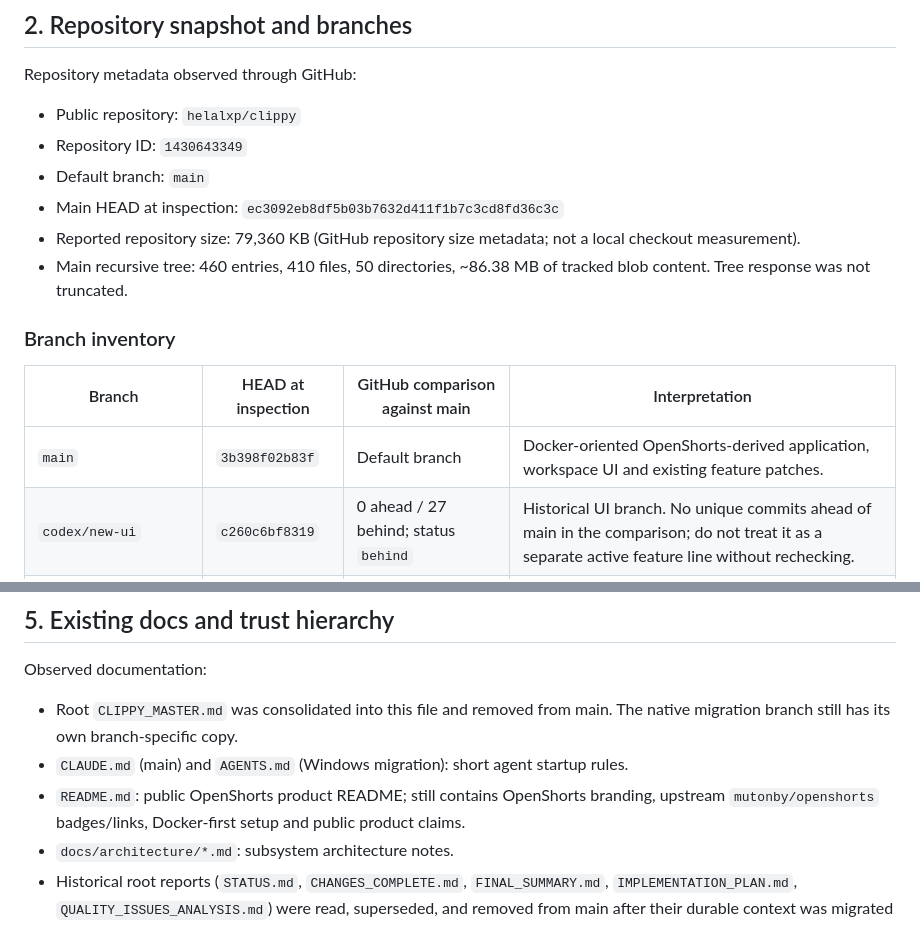
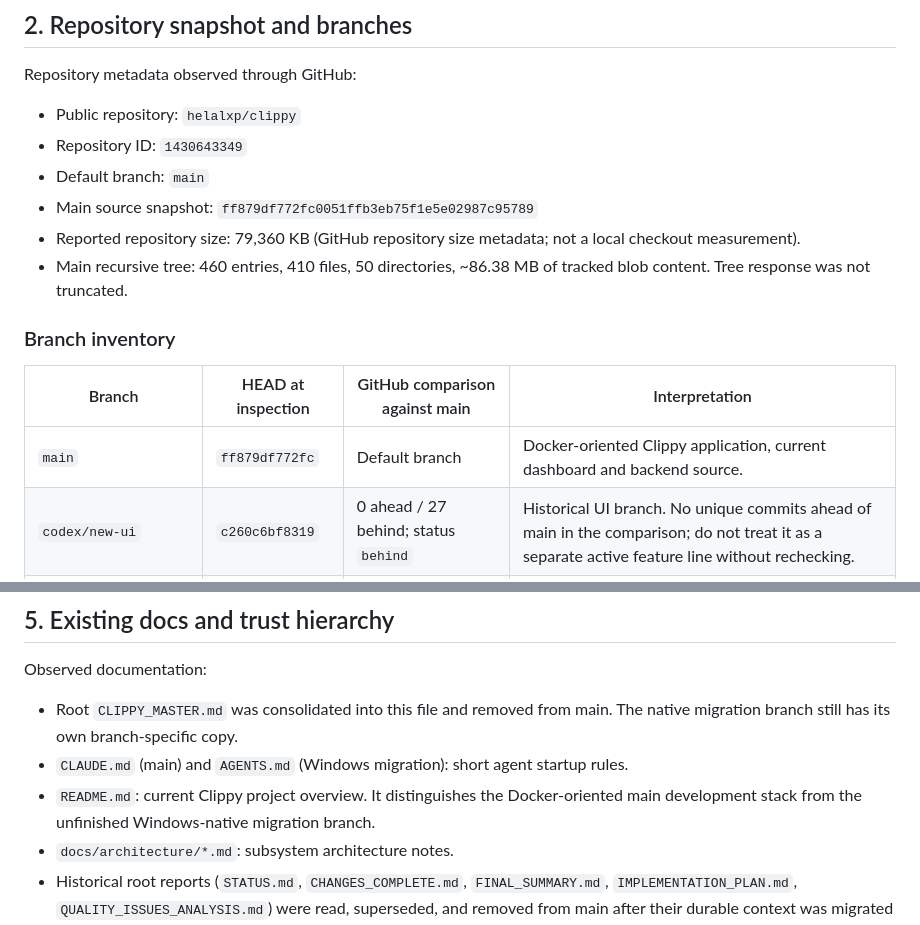
Before and after one commit to helalxp/clippy, a Markdown page: CLIPPY_REPO_AUDIT.md, 2 parts joined by grey strips. GitHub-like rendering.

```diff
--- a/CLIPPY_REPO_AUDIT.md
+++ b/CLIPPY_REPO_AUDIT.md
@@ -35,7 +35,7 @@ Repository metadata observed through GitHub:
 - Public repository: `helalxp/clippy`
 - Repository ID: `1430643349`
 - Default branch: `main`
-- Main HEAD at inspection: `ec3092eb8df5b03b7632d411f1b7c3cd8fd36c3c`
+- Main source snapshot: `ff879df772fc0051ffb3eb75f1e5e02987c95789`
 - Reported repository size: 79,360 KB (GitHub repository size metadata; not a local checkout measurement).
 - Main recursive tree: 460 entries, 410 files, 50 directories, ~86.38 MB of tracked blob content. Tree response was not truncated.
 
@@ -43,7 +43,7 @@ Repository metadata observed through GitHub:
 
 | Branch | HEAD at inspection | GitHub comparison against main | Interpretation |
 |---|---|---|---|
-| `main` | `3b398f02b83f` | Default branch | Docker-oriented OpenShorts-derived application, workspace UI and existing feature patches. |
+| `main` | `ff879df772fc` | Default branch | Docker-oriented Clippy application, current dashboard and backend source. |
 | `codex/new-ui` | `c260c6bf8319` | 0 ahead / 27 behind; status `behind` | Historical UI branch. No unique commits ahead of main in the comparison; do not treat it as a separate active feature line without rechecking. |
 | `codex/reference-templates` | `ba2acc1e13f6` | 1 ahead / 26 behind; status `diverged` | Contains a unique reference-template feature commit. |
 | `windows-native-migration` | `653e3bc380dc` | 14 ahead / 26 behind; status `diverged` | Native Windows migration plus reference-template work. This is the branch with desktop/Tauri scaffolding. |
@@ -234,7 +234,7 @@ Do not create a second auth path or duplicate business logic for MCP. Existing a
 Observed documentation:
 - Root `CLIPPY_MASTER.md` was consolidated into this file and removed from main. The native migration branch still has its own branch-specific copy.
 - `CLAUDE.md` (main) and `AGENTS.md` (Windows migration): short agent startup rules.
-- `README.md`: public OpenShorts product README; still contains OpenShorts branding, upstream `mutonby/openshorts` badges/links, Docker-first setup and public product claims.
+- `README.md`: current Clippy project overview. It distinguishes the Docker-oriented main development stack from the unfinished Windows-native migration branch.
 - `docs/architecture/*.md`: subsystem architecture notes.
 - Historical root reports (`STATUS.md`, `CHANGES_COMPLETE.md`, `FINAL_SUMMARY.md`, `IMPLEMENTATION_PLAN.md`, `QUALITY_ISSUES_ANALYSIS.md`) were read, superseded, and removed from main after their durable context was migrated into this audit.
 
```
Also changed, not shown: other parts of CLIPPY_REPO_AUDIT.md (+14 -14 lines).
